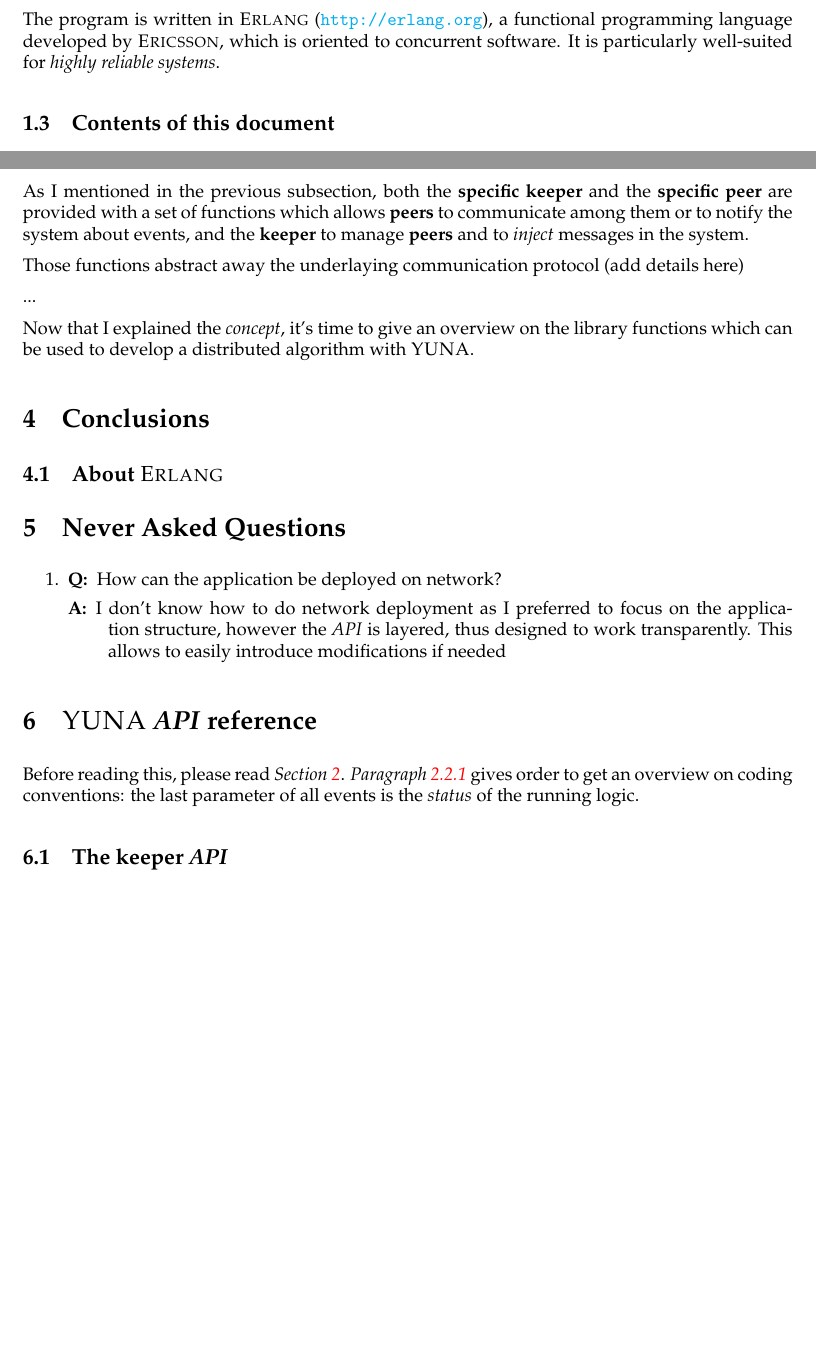
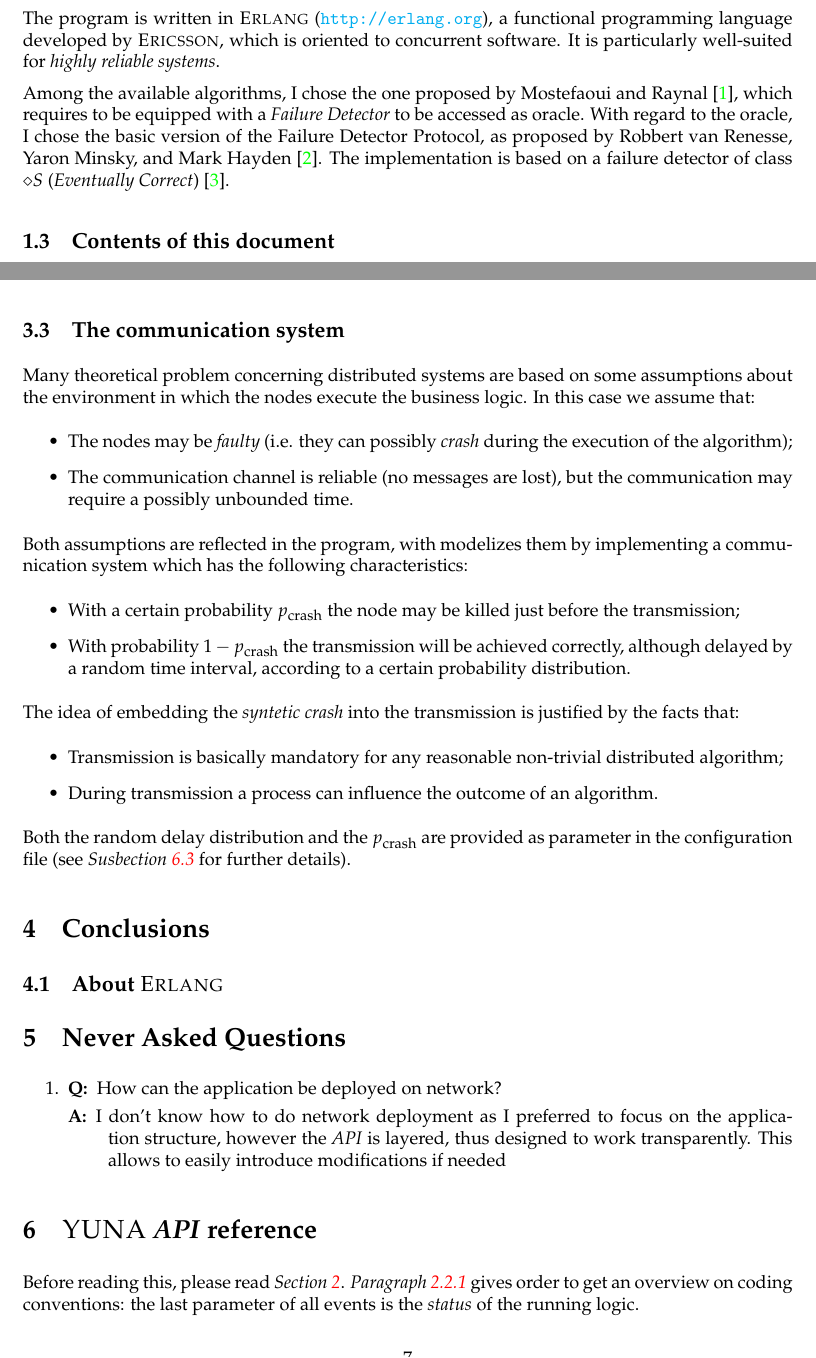
Before and after one commit to dacav/distsys, a LaTeX document (report/report.tex, which reads report/sections/introduction.tex, report/sections/the-yuna-environment.tex, report/settings/defs.tex): two parts of pages 3 and 7 of 9 before the commit and two parts of pages 3 and 7 of 10 after it, joined at a grey line, cut so that both start at the same text, the shorter picture padded with empty space. Compiled offline with pdfLaTeX.

Commit message:
Report updated.

```diff
--- a/report/sections/introduction.tex
+++ b/report/sections/introduction.tex
@@ -15,14 +15,21 @@ assignment.
 
 The \YUNA\ project implements one of the many available algorithms for
 solving the \emph{Consensus problem}, also providing a well designed and
-configurable environment which follows the typical assumptions we can find in
-literature.
+configurable environment which follows the typical assumptions we can find
+in literature.
 
 The program is written in \Erlang\ (\Web{http://erlang.org}), a functional
 programming language developed by \Tech{Ericsson}, which is oriented to
 concurrent software. It is particularly well-suited for \emph{highly
 reliable systems}.
 
+Among the available algorithms, I chose the one proposed by Mostefaoui and
+Raynal \cite{bib:Cons}, which requires to be equipped with a \emph{Failure
+Detector} to be accessed as oracle. With regard to the oracle, I chose the
+basic version of the Failure Detector Protocol, as proposed by Robbert van
+Renesse, Yaron Minsky, and Mark Hayden \cite{bib:FD}. The implementation
+is based on a failure detector of class $\diamond S$ (\emph{Eventually
+Correct}) \cite{bib:QualityFD}.
 
 \subsection{Contents of this document}
 
--- a/report/sections/the-yuna-environment.tex
+++ b/report/sections/the-yuna-environment.tex
@@ -110,17 +110,45 @@ dynamically child specifications to the \Const{peers} \OTP\
 \subsection{The communication system}
 % -----------------------------------------------------------------------
 
-As I mentioned in the previous subsection, both the \Keyword{specific
-keeper} and the \Keyword{specific peer} are provided with a set of
-functions which allows \Keyword{peers} to communicate among them
-or to notify the system about events, and the \Keyword{keeper} to manage
-\Keyword{peers} and to \emph{inject} messages in the system.
+Many theoretical problem concerning distributed systems are based on some
+assumptions about the environment in which the nodes execute the business
+logic. In this case we assume that:
+\begin{itemize}
 
-Those functions abstract away the underlaying communication protocol (add
-details here)
+\item   The nodes may be \emph{faulty} (i.e. they can possibly
+        \emph{crash} during the execution of the algorithm);
 
-...
+\item   The communication channel is reliable (no messages are lost),
+        but the communication may require a possibly unbounded time.
 
-Now that I explained the \emph{concept}, it's time to give an overview on
-the library functions which can be used to develop a distributed algorithm
-with \YUNA.
+\end{itemize}
+
+Both assumptions are reflected in the program, with modelizes them by
+implementing a communication system which has the following
+characteristics:
+\begin{itemize}
+
+\item   With a certain probability \PCrash\ the node may be
+        killed just before the transmission;
+
+\item   With probability $1 - \PCrash$ the transmission will
+        be achieved correctly, although delayed by a random time interval,
+        according to a certain probability distribution.
+
+\end{itemize}
+
+The idea of embedding the \emph{syntetic crash} into the transmission is
+justified by the facts that:
+\begin{itemize}
+
+\item   Transmission is basically mandatory for any reasonable non-trivial
+        distributed algorithm;
+
+\item   During transmission a process can influence the outcome of an
+        algorithm.
+
+\end{itemize}
+
+Both the random delay distribution and the \PCrash\ are provided
+as parameter in the configuration file
+(\see{\Subsection{sub:ConfigurationFile}}).
--- a/report/settings/defs.tex
+++ b/report/settings/defs.tex
@@ -11,7 +11,7 @@
 \newcommand{\Path}[1]{{\sffamily{#1}}}
 \newcommand{\PathSrc}[1]{{\sffamily{src/}\Path{#1}}}
 \newcommand{\Keyword}[1]{{\bfseries{#1}}}
-
+\newcommand{\PCrash}{\ensuremath{p_{\mbox{\footnotesize{crash}}}}}
 \newcommand{\Section}[1]{\emph{Section~\ref{#1}}}
 \newcommand{\Subsection}[1]{\emph{Susbection~\ref{#1}}}
 \newcommand{\Paragraph}[1]{\emph{Paragraph~\ref{#1}}}
```
Also changed, not shown: report/sections/bibliography.tex (+8 -0 lines).
